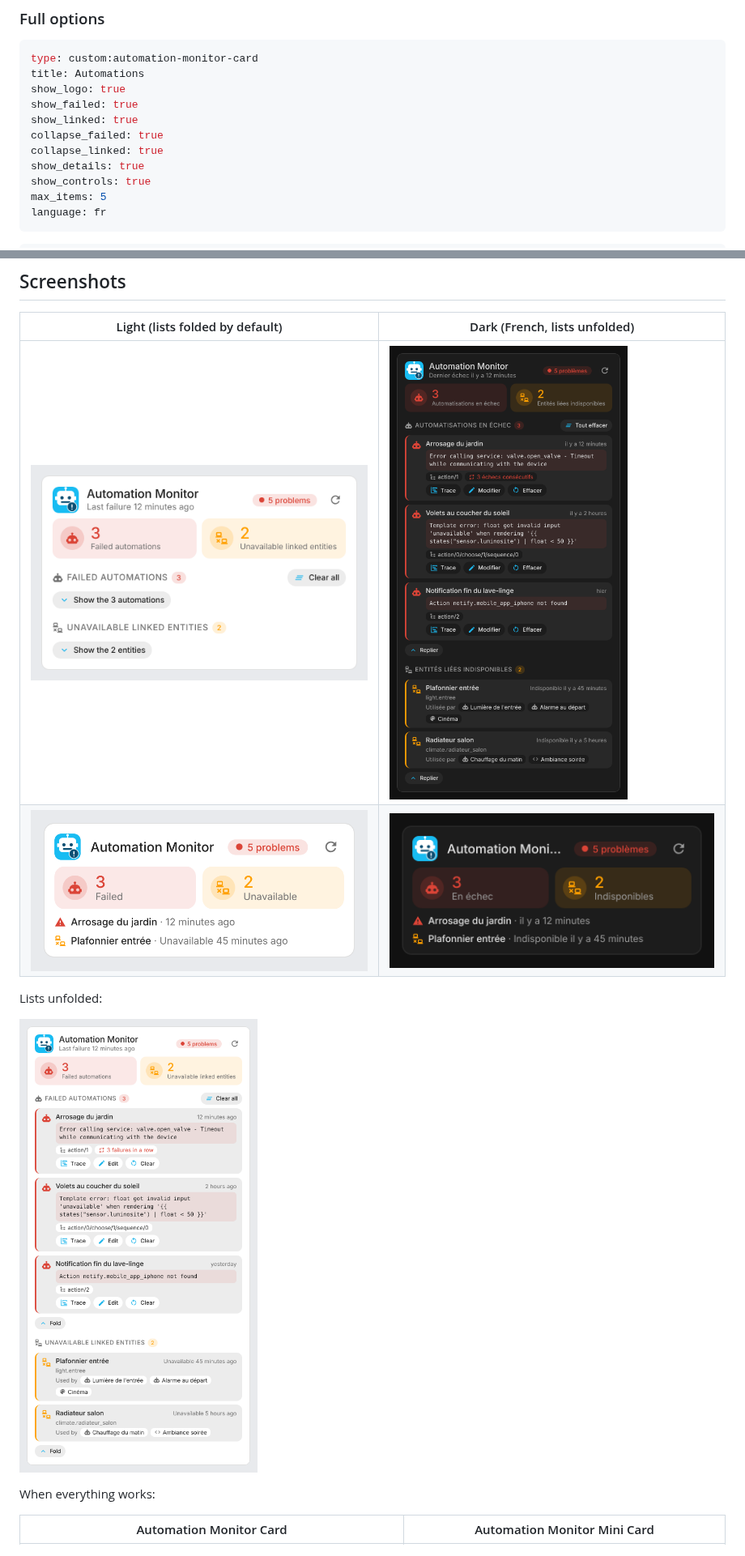
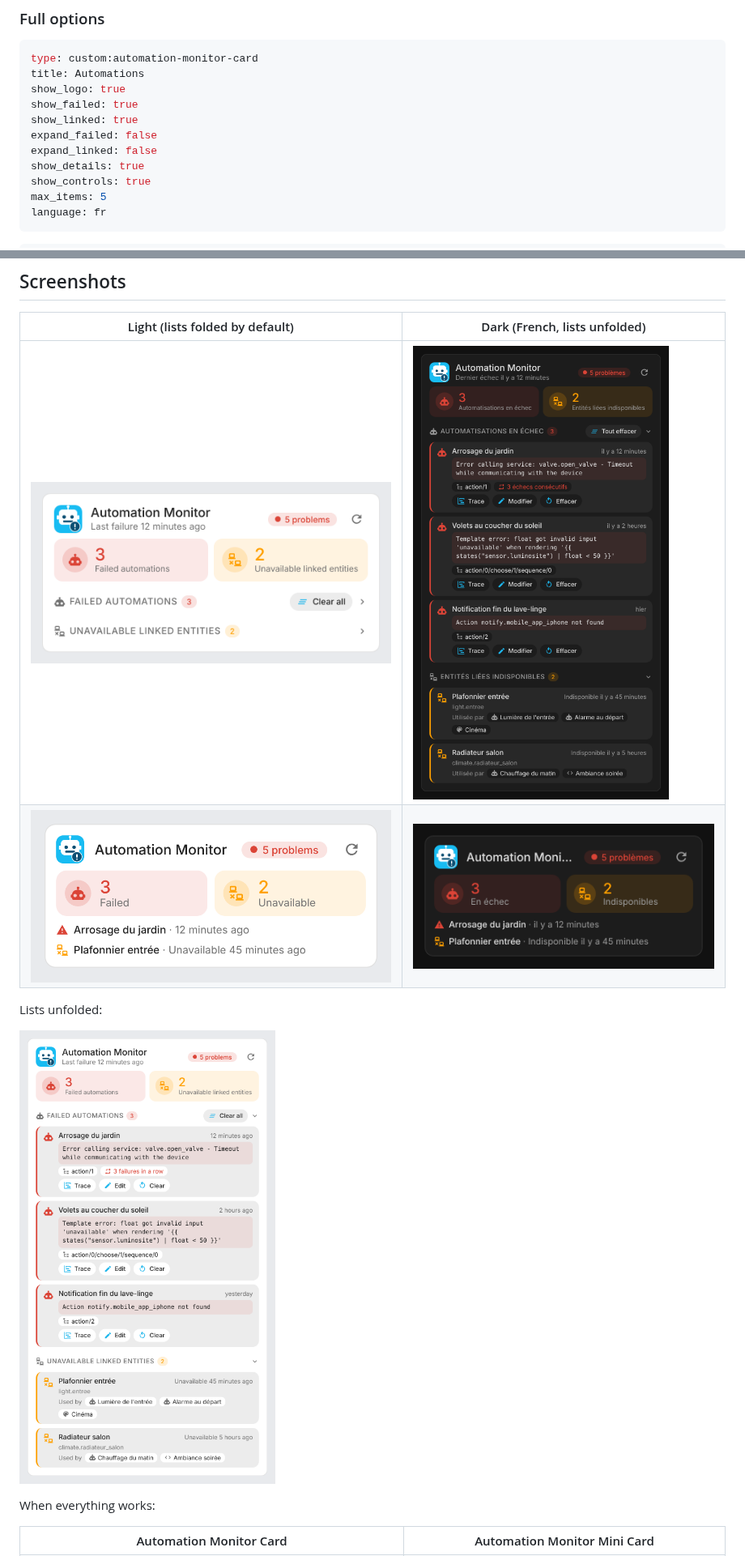
Before and after one commit to juju35/ha-automation-monitor-card, a Markdown page: README.md, 2 parts joined by grey strips. Shown at 81% size. Rendered like a GitHub page; pictures changed too: screenshots/card-dark.png, screenshots/card-open.png, screenshots/card.png.

```diff
--- a/README.md
+++ b/README.md
@@ -89,8 +89,8 @@ title: Automations
 show_logo: true
 show_failed: true
 show_linked: true
-collapse_failed: true
-collapse_linked: true
+expand_failed: false
+expand_linked: false
 show_details: true
 show_controls: true
 max_items: 5
```
Also changed, not shown: other parts of README.md (+4 -4 lines), CHANGELOG.md (+7 -0 lines), 4 other files.
